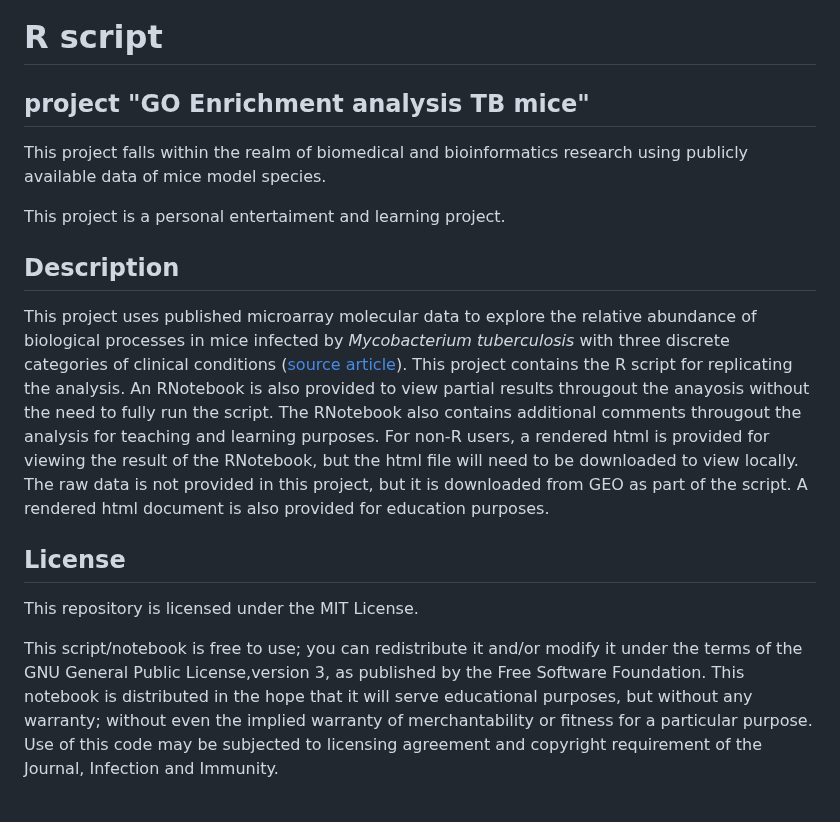
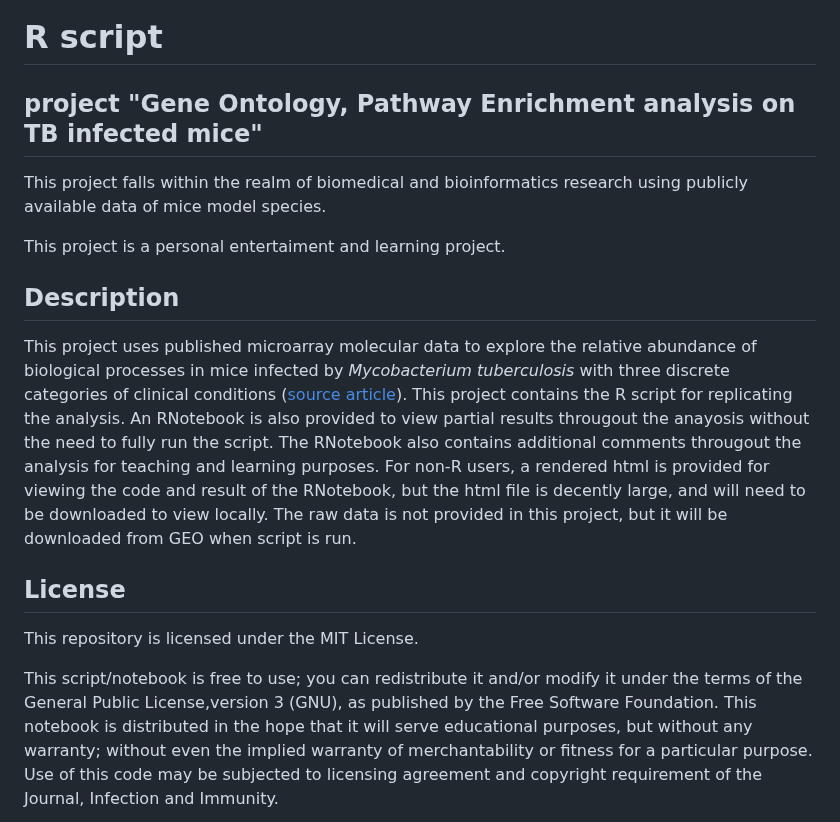
Before and after one commit to Wani2Y/microarray-Gene_Ontology-R, a Markdown page: README.md, the part around the change. GitHub-like rendering.

Commit message:
Update README.md
polish wording

```diff
--- a/README.md
+++ b/README.md
@@ -1,6 +1,6 @@
 # R script
 
-## project "GO Enrichment analysis TB mice"
+## project "Gene Ontology, Pathway Enrichment analysis on TB infected mice"
 This project falls within the realm of biomedical and bioinformatics research using publicly available data of mice model species.
 
 This project is a personal entertaiment and learning project.
@@ -9,14 +9,13 @@ This project is a personal entertaiment and learning project.
 This project uses published microarray molecular data to explore the relative abundance of biological processes in mice infected by *Mycobacterium tuberculosis* with three discrete categories of clinical conditions ([source article](https://pubmed.ncbi.nlm.nih.gov/38899881/)).
 This project contains the R script for replicating the analysis.
 An RNotebook is also provided to view partial results througout the anayosis without the need to fully run the script. The RNotebook also contains additional comments througout the analysis for teaching and learning purposes.
-For non-R users, a rendered html is provided for viewing the result of the RNotebook, but the html file will need to be downloaded to view locally.
-The raw data is not provided in this project, but it is downloaded from GEO as part of the script.
-A rendered html document is also provided for education purposes.
+For non-R users, a rendered html is provided for viewing the code and result of the RNotebook, but the html file is decently large, and will need to be downloaded to view locally.
+The raw data is not provided in this project, but it will be downloaded from GEO when script is run.
 
 ## License
 This repository is licensed under the MIT License.
 
-This script/notebook is free to use; you can redistribute it and/or modify it under the terms of the GNU General Public License,version 3, as published by the Free Software Foundation.
+This script/notebook is free to use; you can redistribute it and/or modify it under the terms of the General Public License,version 3 (GNU), as published by the Free Software Foundation.
 This notebook is distributed in the hope that it will serve educational purposes, but without any warranty; without even the implied warranty of merchantability or fitness for a particular purpose.
 Use of this code may be subjected to licensing agreement and copyright requirement of the Journal, Infection and Immunity.
 
```
